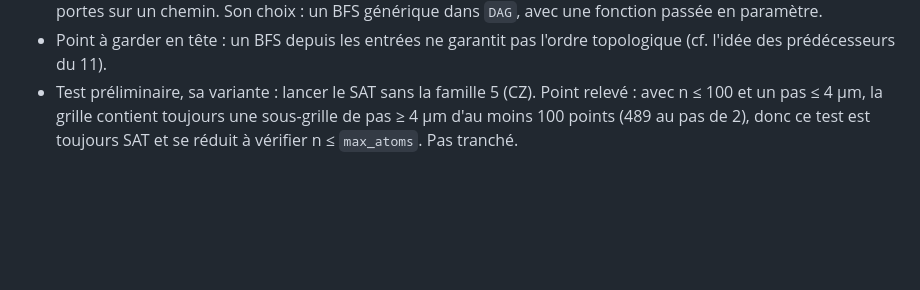
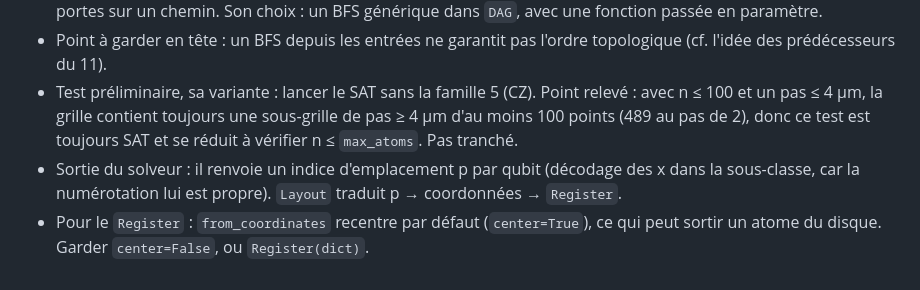
Before and after one commit to Stapsod/qiskit2pulser, a Markdown page: CLAUDE.md, the part around the change. GitHub-like rendering; blank space fills up the shorter version.

Commit message:
chore: update CLAUDE.md

```diff
--- a/CLAUDE.md
+++ b/CLAUDE.md
@@ -84,3 +84,5 @@ Projet perso d'apprentissage : un compilateur qui prend un `QuantumCircuit` Qisk
 - Extraction des CZ : le DFS récursif dans `PySAT.__post_init__` est juste, mais lève `RecursionError` dès ≈ 1000 portes sur un chemin. Son choix : un BFS générique dans `DAG`, avec une fonction passée en paramètre.
 - Point à garder en tête : un BFS depuis les entrées ne garantit pas l'ordre topologique (cf. l'idée des prédécesseurs du 11).
 - Test préliminaire, sa variante : lancer le SAT sans la famille 5 (CZ). Point relevé : avec n ≤ 100 et un pas ≤ 4 µm, la grille contient toujours une sous-grille de pas ≥ 4 µm d'au moins 100 points (489 au pas de 2), donc ce test est toujours SAT et se réduit à vérifier n ≤ `max_atoms`. Pas tranché.
+- Sortie du solveur : il renvoie un indice d'emplacement p par qubit (décodage des x dans la sous-classe, car la numérotation lui est propre). `Layout` traduit p → coordonnées → `Register`.
+- Pour le `Register` : `from_coordinates` recentre par défaut (`center=True`), ce qui peut sortir un atome du disque. Garder `center=False`, ou `Register(dict)`.
```
